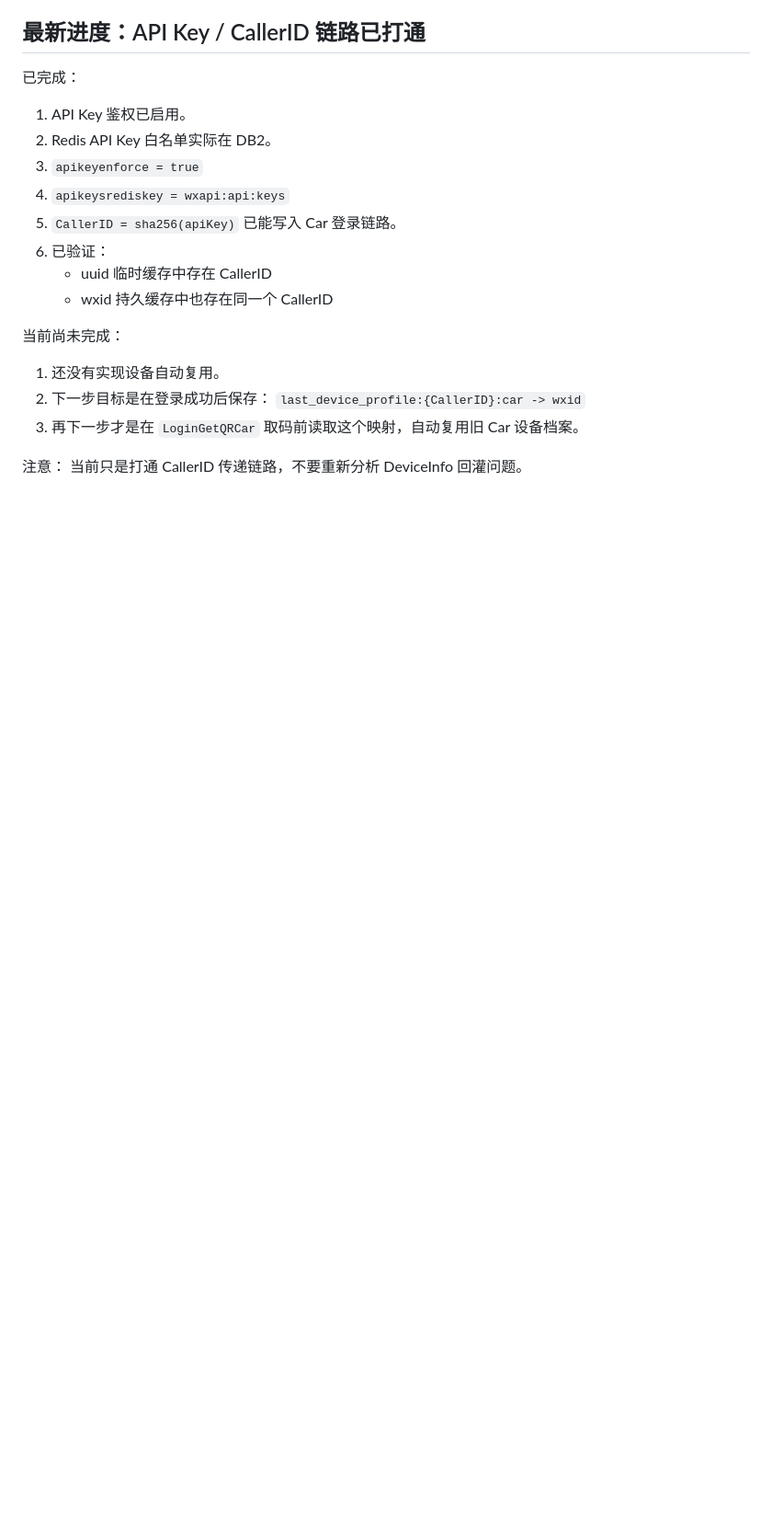
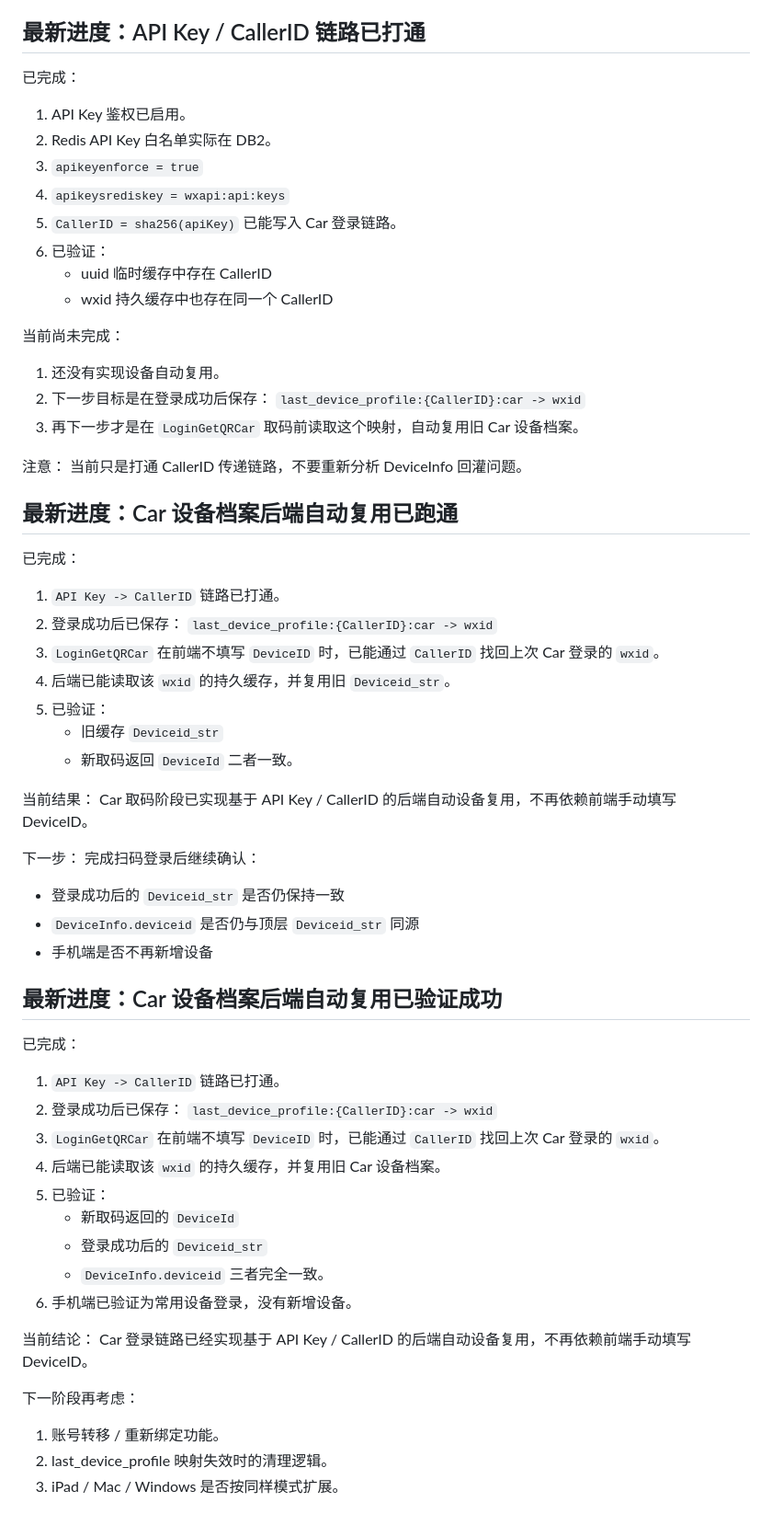
Before and after one commit to lxx9321/legendary-bot, a Markdown page: DEV_CONTEXT.md, the part around the change. Shown at 92% size. Rendered like a GitHub page; blank space fills up the shorter version.

Commit message:
docs: record car profile reuse success

```diff
--- a/DEV_CONTEXT.md
+++ b/DEV_CONTEXT.md
@@ -277,3 +277,49 @@ Car 登录缓存内部字段已自洽，`DeviceInfo.deviceid/imei` 已与顶层
 
 注意：
 当前只是打通 CallerID 传递链路，不要重新分析 DeviceInfo 回灌问题。
+
+## 最新进度：Car 设备档案后端自动复用已跑通
+
+已完成：
+1. `API Key -> CallerID` 链路已打通。
+2. 登录成功后已保存：
+   `last_device_profile:{CallerID}:car -> wxid`
+3. `LoginGetQRCar` 在前端不填写 `DeviceID` 时，已能通过 `CallerID` 找回上次 Car 登录的 `wxid`。
+4. 后端已能读取该 `wxid` 的持久缓存，并复用旧 `Deviceid_str`。
+5. 已验证：
+   - 旧缓存 `Deviceid_str`
+   - 新取码返回 `DeviceId`
+   二者一致。
+
+当前结果：
+Car 取码阶段已实现基于 API Key / CallerID 的后端自动设备复用，不再依赖前端手动填写 DeviceID。
+
+下一步：
+完成扫码登录后继续确认：
+- 登录成功后的 `Deviceid_str` 是否仍保持一致
+- `DeviceInfo.deviceid` 是否仍与顶层 `Deviceid_str` 同源
+- 手机端是否不再新增设备
+
+
+## 最新进度：Car 设备档案后端自动复用已验证成功
+
+已完成：
+1. `API Key -> CallerID` 链路已打通。
+2. 登录成功后已保存：
+   `last_device_profile:{CallerID}:car -> wxid`
+3. `LoginGetQRCar` 在前端不填写 `DeviceID` 时，已能通过 `CallerID` 找回上次 Car 登录的 `wxid`。
+4. 后端已能读取该 `wxid` 的持久缓存，并复用旧 Car 设备档案。
+5. 已验证：
+   - 新取码返回的 `DeviceId`
+   - 登录成功后的 `Deviceid_str`
+   - `DeviceInfo.deviceid`
+   三者完全一致。
+6. 手机端已验证为常用设备登录，没有新增设备。
+
+当前结论：
+Car 登录链路已经实现基于 API Key / CallerID 的后端自动设备复用，不再依赖前端手动填写 DeviceID。
+
+下一阶段再考虑：
+1. 账号转移 / 重新绑定功能。
+2. last_device_profile 映射失效时的清理逻辑。
+3. iPad / Mac / Windows 是否按同样模式扩展。
```
